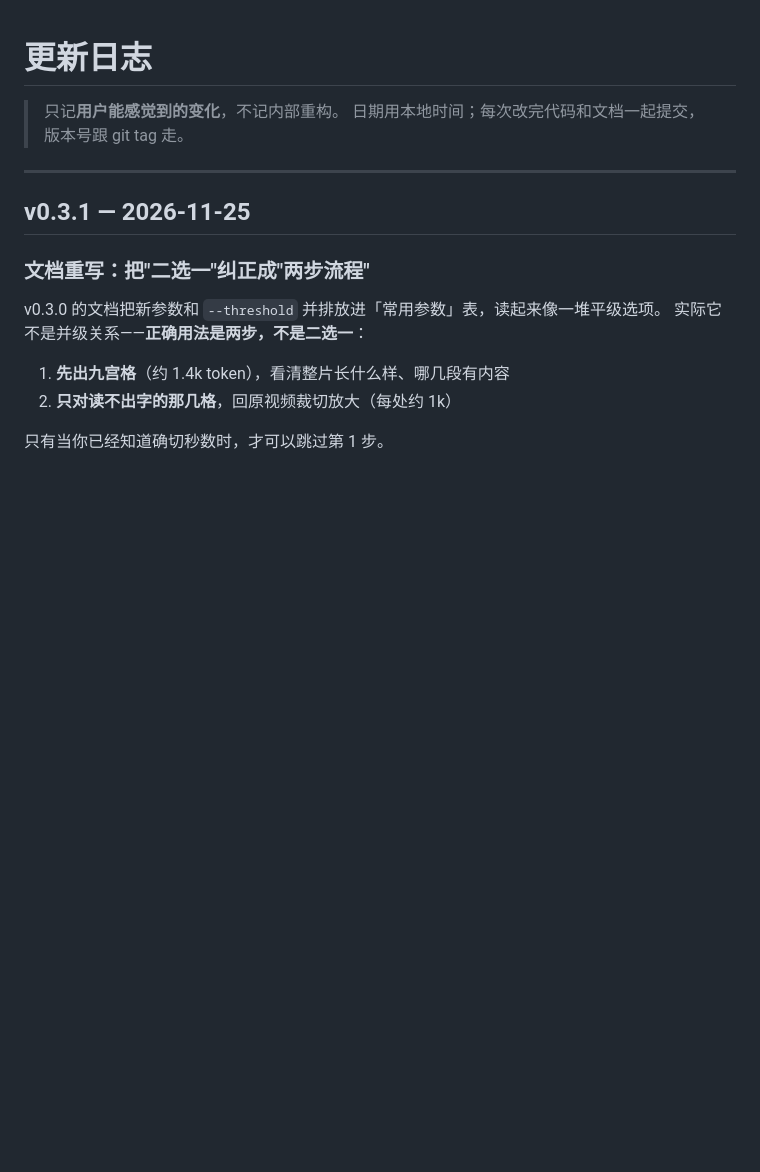
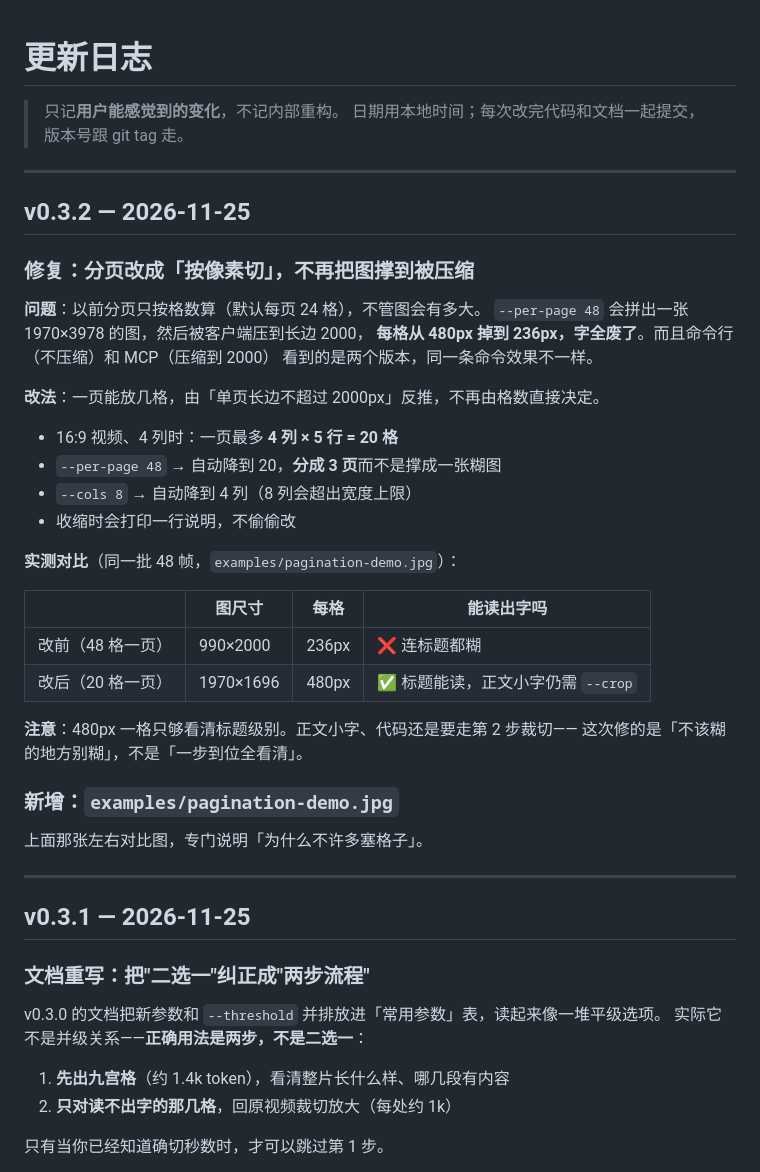
Before and after one commit to buwan2048/shot-storyboard, a Markdown page: CHANGELOG.md, the part around the change. GitHub-like rendering; blank space fills up the shorter version.

```diff
--- a/CHANGELOG.md
+++ b/CHANGELOG.md
@@ -2,6 +2,38 @@
 
 > 只记**用户能感觉到的变化**，不记内部重构。
 > 日期用本地时间；每次改完代码和文档一起提交，版本号跟 git tag 走。
+
+---
+
+## v0.3.2 — 2026-11-25
+
+### 修复：分页改成「按像素切」，不再把图撑到被压缩
+
+**问题**：以前分页只按格数算（默认每页 24 格），不管图会有多大。
+`--per-page 48` 会拼出一张 1970×3978 的图，然后被客户端压到长边 2000，
+**每格从 480px 掉到 236px，字全废了**。而且命令行（不压缩）和 MCP（压缩到 2000）
+看到的是两个版本，同一条命令效果不一样。
+
+**改法**：一页能放几格，由「单页长边不超过 2000px」反推，不再由格数直接决定。
+
+- 16:9 视频、4 列时：一页最多 **4 列 × 5 行 = 20 格**
+- `--per-page 48` → 自动降到 20，**分成 3 页**而不是撑成一张糊图
+- `--cols 8` → 自动降到 4 列（8 列会超出宽度上限）
+- 收缩时会打印一行说明，不偷偷改
+
+**实测对比**（同一批 48 帧，`examples/pagination-demo.jpg`）：
+
+| | 图尺寸 | 每格 | 能读出字吗 |
+|---|---|---|---|
+| 改前（48 格一页） | 990×2000 | 236px | ❌ 连标题都糊 |
+| 改后（20 格一页） | 1970×1696 | 480px | ✅ 标题能读，正文小字仍需 `--crop` |
+
+**注意**：480px 一格只够看清标题级别。正文小字、代码还是要走第 2 步裁切——
+这次修的是「不该糊的地方别糊」，不是「一步到位全看清」。
+
+### 新增：`examples/pagination-demo.jpg`
+
+上面那张左右对比图，专门说明「为什么不许多塞格子」。
 
 ---
 
```
Also changed, not shown: README.md (+22 -2 lines), examples/pagination-demo.jpg (added), 2 other files.
